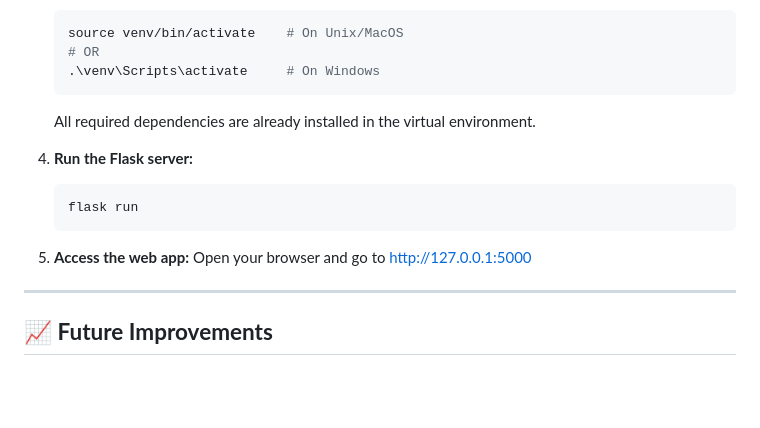
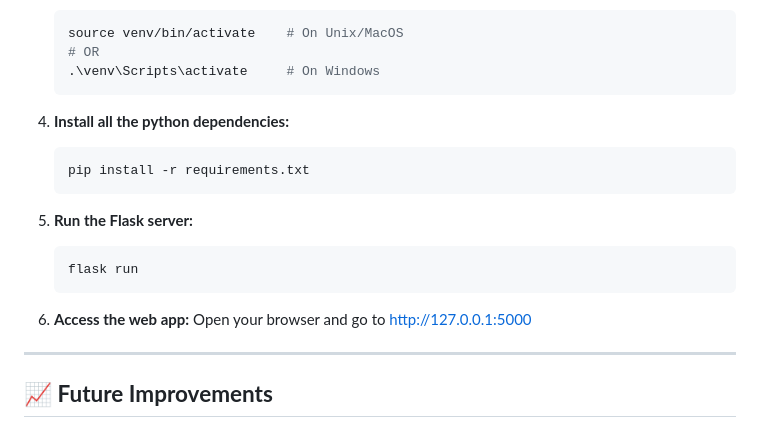
Before and after one commit to AKU-M4/Flash-portal-CS-50-Final-Project, a Markdown page: README.md, the part around the change. Drawn GitHub-style; blank space fills up the shorter version.

Commit message:
Update README.md
added the installing requirements step

````diff
--- a/README.md
+++ b/README.md
@@ -138,14 +138,18 @@ README.md        # Project documentation
     # OR
     .\venv\Scripts\activate     # On Windows
     ```
-    All required dependencies are already installed in the virtual environment.
 
-4. **Run the Flask server:**
+4. **Install all the python dependencies:**
+    ```bash
+    pip install -r requirements.txt
+    ```
+
+5. **Run the Flask server:**
     ```bash
     flask run
     ```
 
-5. **Access the web app:**
+6. **Access the web app:**
     Open your browser and go to http://127.0.0.1:5000
 
 ---
````
